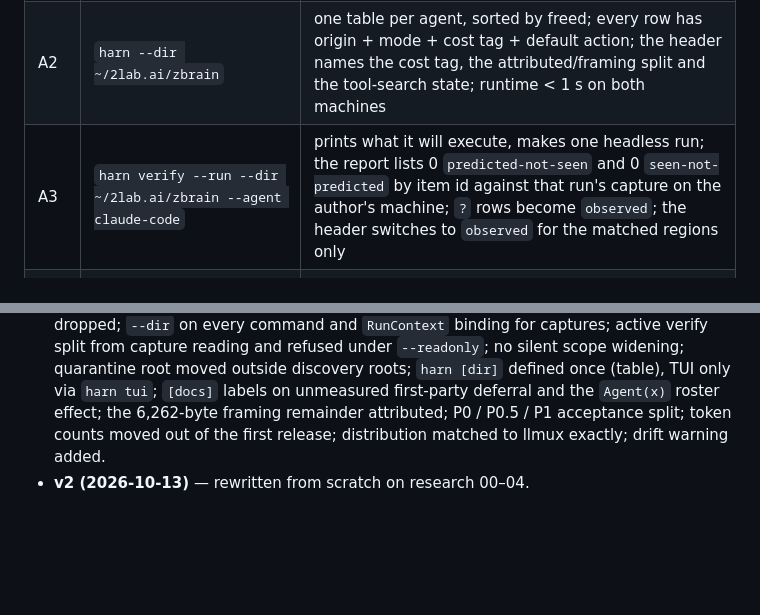
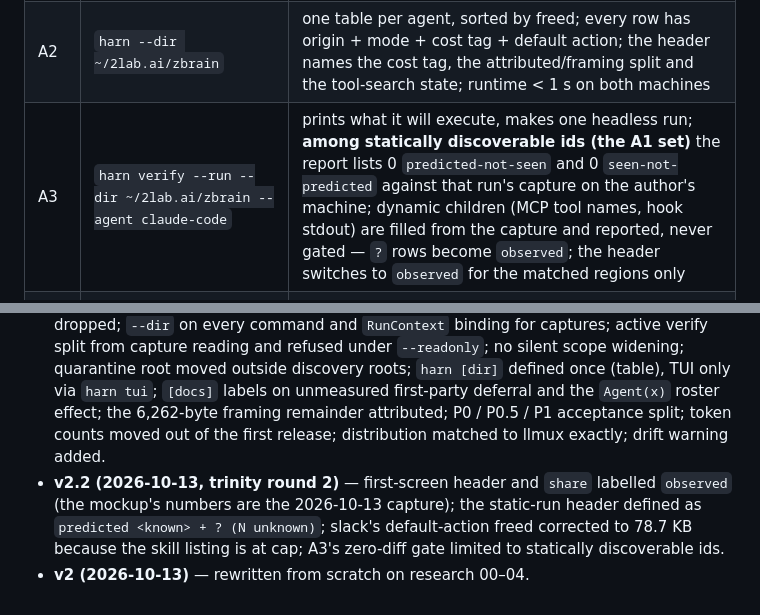
Before and after one commit to 2lab-ai/harn, a Markdown page: .prd/01-spec.md, 2 parts joined by grey strips. Drawn GitHub-style; blank space fills up the shorter version.

```diff
--- a/.prd/01-spec.md
+++ b/.prd/01-spec.md
@@ -328,7 +332,7 @@ Each row: run → what must be observed. "Both machines" = the author's macOS an
 |---|---|---|
 | A1 | `harn --dir ~/2lab.ai/zbrain --json --agent claude-code` | every statically discoverable name in that session's `init` event (`skills`, `agents`, `plugins`, `mcp_servers` with `source`) appears exactly once in the tree with the same `source`; MCP tool names and hook stdout are `?` rows, not omissions; no session was started (no new file under `~/.claude/projects/<slug>/`, no child process) |
 | A2 | `harn --dir ~/2lab.ai/zbrain` | one table per agent, sorted by freed; every row has origin + mode + cost tag + default action; the header names the cost tag, the attributed/framing split and the tool-search state; runtime < 1 s on both machines |
-| A3 | `harn verify --run --dir ~/2lab.ai/zbrain --agent claude-code` | prints what it will execute, makes one headless run; the report lists 0 `predicted-not-seen` and 0 `seen-not-predicted` by item id against that run's capture on the author's machine; `?` rows become `observed`; the header switches to `observed` for the matched regions only |
+| A3 | `harn verify --run --dir ~/2lab.ai/zbrain --agent claude-code` | prints what it will execute, makes one headless run; **among statically discoverable ids (the A1 set)** the report lists 0 `predicted-not-seen` and 0 `seen-not-predicted` against that run's capture on the author's machine; dynamic children (MCP tool names, hook stdout) are filled from the capture and reported, never gated — `?` rows become `observed`; the header switches to `observed` for the matched regions only |
 | A4 | `harn off plugin:slack --dir ~/2lab.ai/zbrain` then `claude -p hi --output-format stream-json --verbose` in that directory | the plan showed target dir, diff, freed and side effects; `.claude/settings.local.json` gained `enabledPlugins["slack@claude-plugins-official"]: false`; the new `init` event lists no `plugin:slack:slack` and none of its 8 skills; `harn history` shows the op with its `RunContext`; `harn undo` restores the file byte-for-byte |
 | A5 | `harn off <item>` on an item with no knob | `builtin` → refused with the reason; a project skill dir → moved to `.claude/harn-off/skills/<name>` with a manifest, the next `init` does not list it, `harn undo` moves it back; `--scope` was never widened silently |
 | A6 | `harn edit rules/DEV.md --dir ~/2lab.ai/zbrain` | `$EDITOR` opened the realpath; on exit the diff was printed and journaled; `harn undo` restores the previous bytes |
@@ -389,4 +393,8 @@ revision and the agent versions the rules were verified against. Mechanics:
   first-party deferral and the `Agent(x)` roster effect; the 6,262-byte framing remainder
   attributed; P0 / P0.5 / P1 acceptance split; token counts moved out of the first release;
   distribution matched to llmux exactly; drift warning added.
+- **v2.2 (2026-10-13, trinity round 2)** — first-screen header and `share` labelled `observed`
+  (the mockup's numbers are the 2026-10-13 capture); the static-run header defined as `predicted
+  <known> + ? (N unknown)`; slack's default-action freed corrected to 78.7 KB because the skill
+  listing is at cap; A3's zero-diff gate limited to statically discoverable ids.
 - **v2 (2026-10-13)** — rewritten from scratch on research 00–04.
```
Also changed, not shown: other parts of .prd/01-spec.md (+14 -10 lines).
